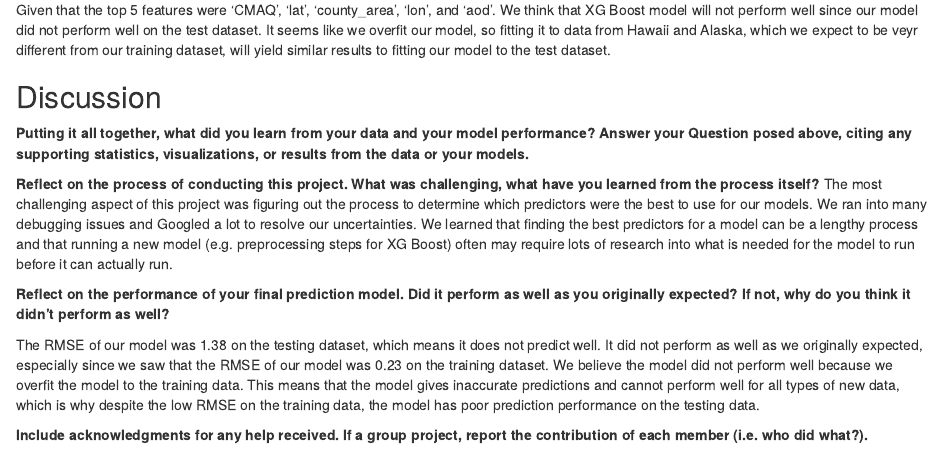
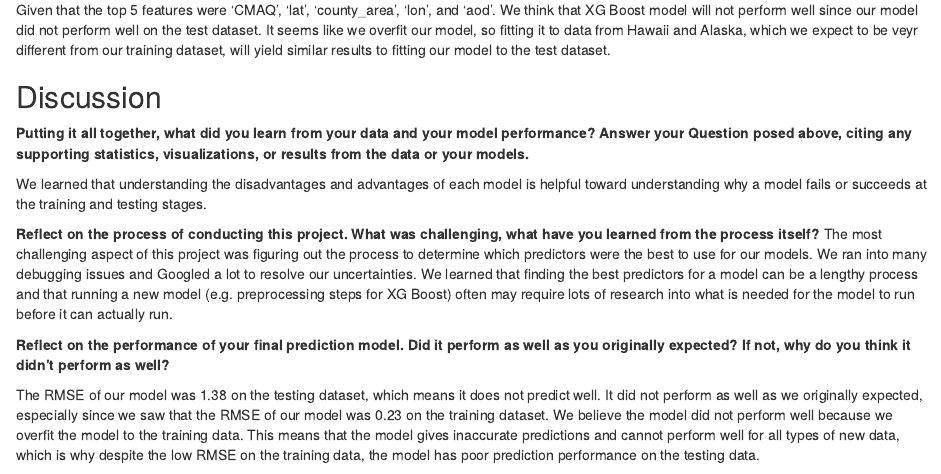
Before and after one commit to TartFroYo/Predicting-Ambient-Air-Pollution-PM2.5-Across-the-Contiguous-U.S, an R Markdown document (Draft.Rmd): the page in a window 1100 px wide, from 660 px down. Rendered offline with R 4.5, knitr and Pandoc, with nearby package versions; some code elsewhere in the file could not run offline.

Commit message:
Update Draft.Rmd

```diff
--- a/Draft.Rmd
+++ b/Draft.Rmd
@@ -558,6 +558,7 @@ Given that the top 5 features were 'CMAQ', 'lat', 'county_area', 'lon', and 'aod
 ## Discussion
 **Putting it all together, what did you learn from your data and your model performance? Answer your Question posed above, citing any supporting statistics, visualizations, or results from the data or your models.**
 
+We learned that understanding the disadvantages and advantages of each model is helpful toward understanding why a model fails or succeeds at the training and testing stages.
 
 **Reflect on the process of conducting this project. What was challenging, what have you learned from the process itself?**
 The most challenging aspect of this project was figuring out the process to determine which predictors were the best to use for our models. We ran into many debugging issues and Googled a lot to resolve our uncertainties. We learned that finding the best predictors for a model can be a lengthy process and that running a new model (e.g. preprocessing steps for XG Boost) often may require lots of research into what is needed for the model to run before it can actually run.
```
